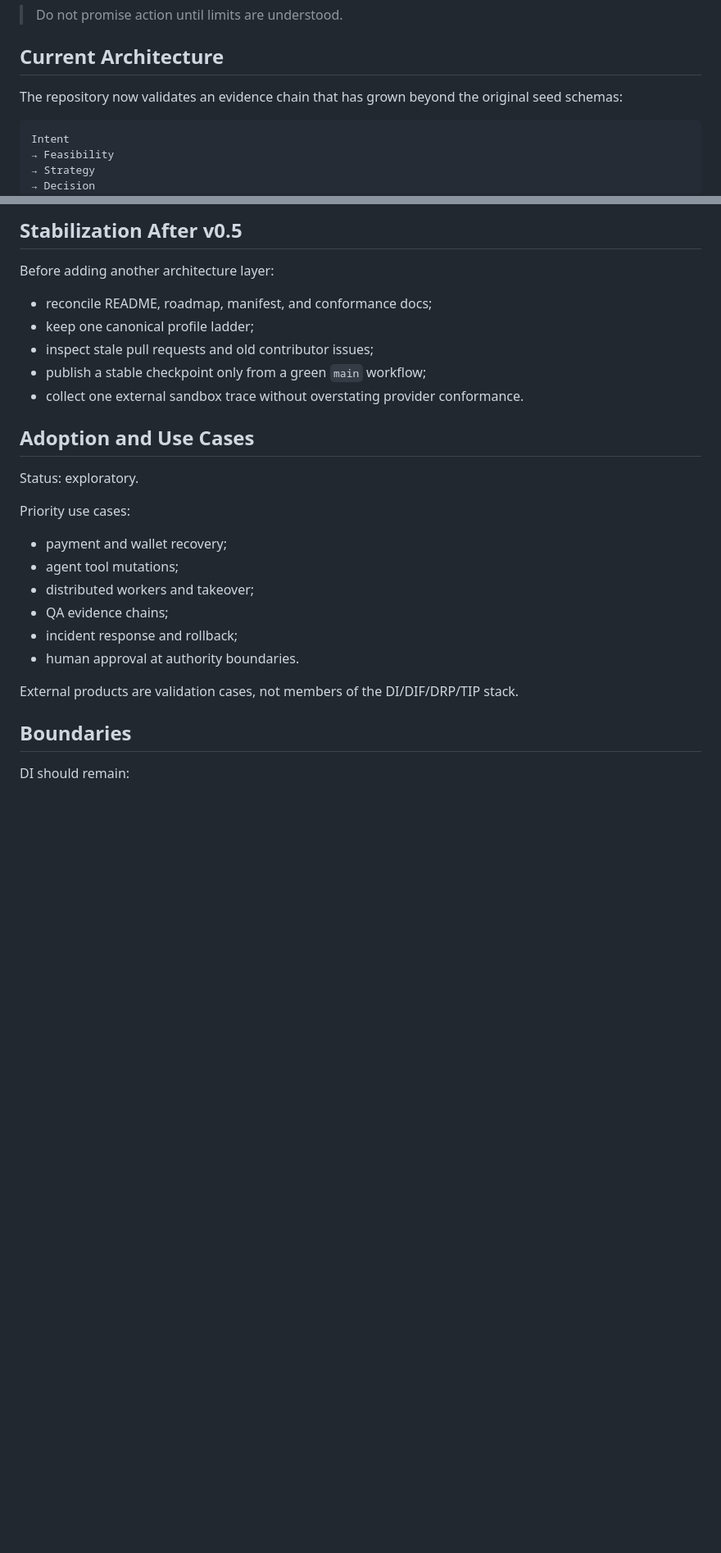
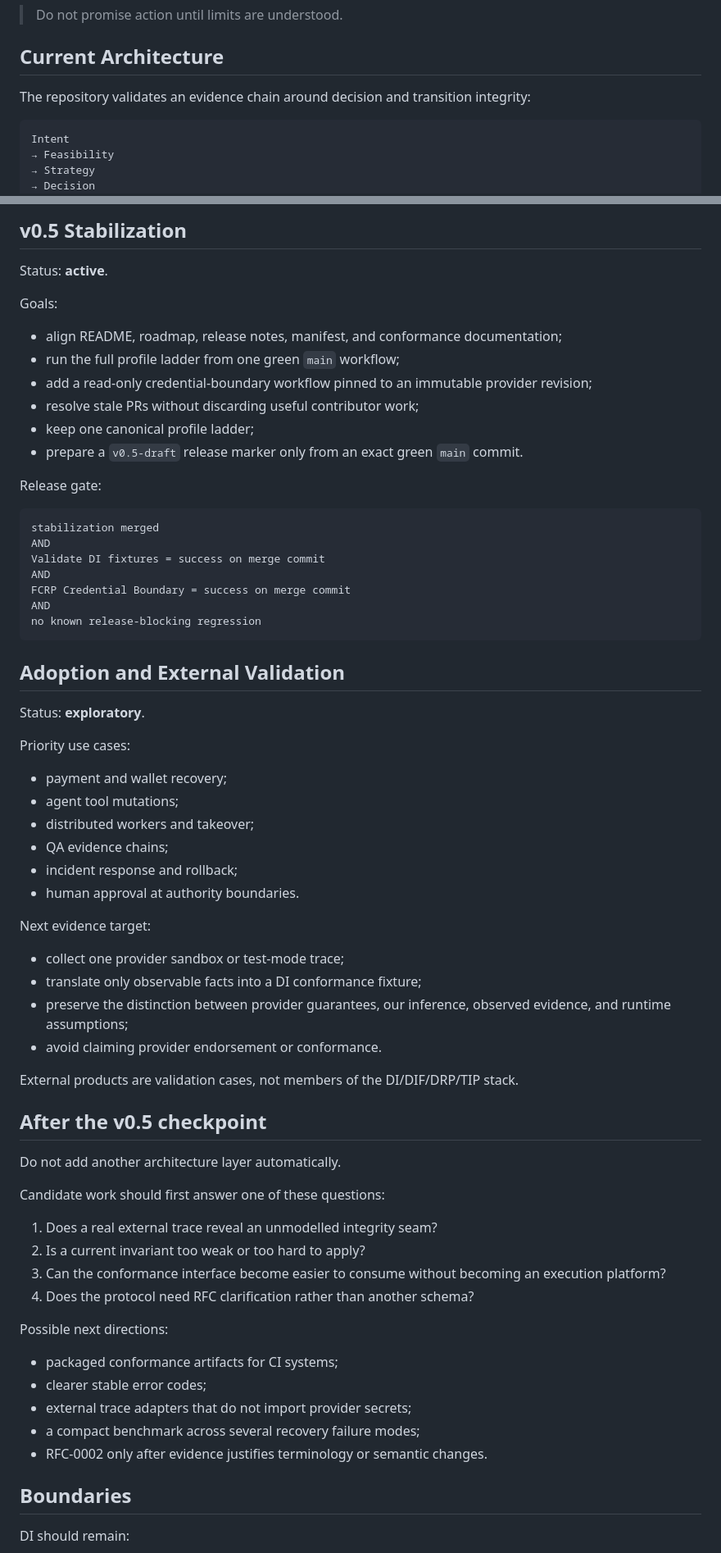
Before and after one commit to safal207/DI, a Markdown page: ROADMAP.md, 2 parts joined by grey strips. Shown at 82% size. GitHub-like rendering; blank space fills up the shorter version.

Commit message:
docs: mark v0.5 complete and define stabilization gate

````diff
--- a/ROADMAP.md
+++ b/ROADMAP.md
@@ -8,7 +8,7 @@ This roadmap keeps DI focused as a protocol and conformance repository rather th
 
 ## Current Architecture
 
-The repository now validates an evidence chain that has grown beyond the original seed schemas:
+The repository validates an evidence chain around decision and transition integrity:
 
 ```text
 Intent
@@ -114,18 +107,33 @@ retry != new effect identity
 ```
 
-## Stabilization After v0.5
+## v0.5 Stabilization
 
-Before adding another architecture layer:
+Status: **active**.
 
-- reconcile README, roadmap, manifest, and conformance docs;
+Goals:
+
+- align README, roadmap, release notes, manifest, and conformance documentation;
+- run the full profile ladder from one green `main` workflow;
+- add a read-only credential-boundary workflow pinned to an immutable provider revision;
+- resolve stale PRs without discarding useful contributor work;
 - keep one canonical profile ladder;
-- inspect stale pull requests and old contributor issues;
-- publish a stable checkpoint only from a green `main` workflow;
-- collect one external sandbox trace without overstating provider conformance.
+- prepare a `v0.5-draft` release marker only from an exact green `main` commit.
 
-## Adoption and Use Cases
+Release gate:
 
-Status: exploratory.
+```text
+stabilization merged
+AND
+Validate DI fixtures = success on merge commit
+AND
+FCRP Credential Boundary = success on merge commit
+AND
+no known release-blocking regression
+```
+
+## Adoption and External Validation
+
+Status: **exploratory**.
 
 Priority use cases:
 
@@ -136,7 +144,33 @@ Priority use cases:
 - incident response and rollback;
 - human approval at authority boundaries.
 
+Next evidence target:
+
+- collect one provider sandbox or test-mode trace;
+- translate only observable facts into a DI conformance fixture;
+- preserve the distinction between provider guarantees, our inference, observed evidence, and runtime assumptions;
+- avoid claiming provider endorsement or conformance.
+
 External products are validation cases, not members of the DI/DIF/DRP/TIP stack.
+
+## After the v0.5 checkpoint
+
+Do not add another architecture layer automatically.
+
+Candidate work should first answer one of these questions:
+
+1. Does a real external trace reveal an unmodelled integrity seam?
+2. Is a current invariant too weak or too hard to apply?
+3. Can the conformance interface become easier to consume without becoming an execution platform?
+4. Does the protocol need RFC clarification rather than another schema?
+
+Possible next directions:
+
+- packaged conformance artifacts for CI systems;
+- clearer stable error codes;
+- external trace adapters that do not import provider secrets;
+- a compact benchmark across several recovery failure modes;
+- RFC-0002 only after evidence justifies terminology or semantic changes.
 
 ## Boundaries
 
````
Also changed, not shown: other parts of ROADMAP.md (+9 -16 lines).
